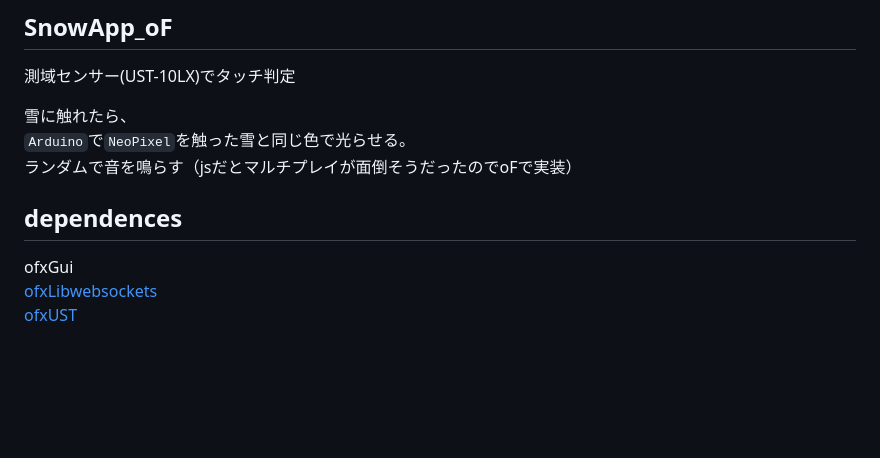
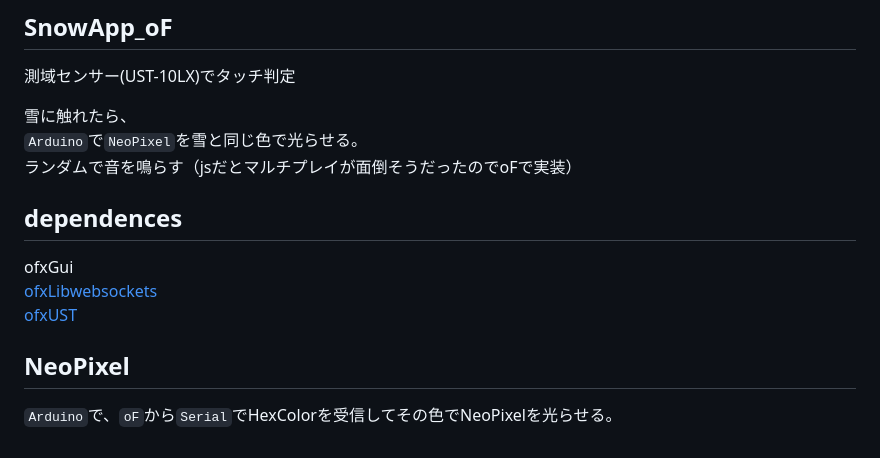
Before and after one commit to watab0shi/Xmas2018_SnowApp, a Markdown page: README.md, the part around the change. Drawn GitHub-style; blank space fills up the shorter version.

Commit message:
add NeoPixel

```diff
--- a/README.md
+++ b/README.md
@@ -19,7 +19,7 @@ $ npm start
 測域センサー(UST-10LX)でタッチ判定
 
 雪に触れたら、
-`Arduino`で`NeoPixel`を触った雪と同じ色で光らせる。
+`Arduino`で`NeoPixel`を雪と同じ色で光らせる。
 ランダムで音を鳴らす（jsだとマルチプレイが面倒そうだったのでoFで実装）
 
 
@@ -27,3 +27,6 @@ $ npm start
 ofxGui
 [ofxLibwebsockets](https://github.com/robotconscience/ofxLibwebsockets)
 [ofxUST](https://github.com/watab0shi/ofxUST)
+
+## NeoPixel
+`Arduino`で、`oF`から`Serial`でHexColorを受信してその色でNeoPixelを光らせる。
```
Also changed, not shown: NeoPixel/NeoPixel_circuit-02.png (added), 1 other file.
